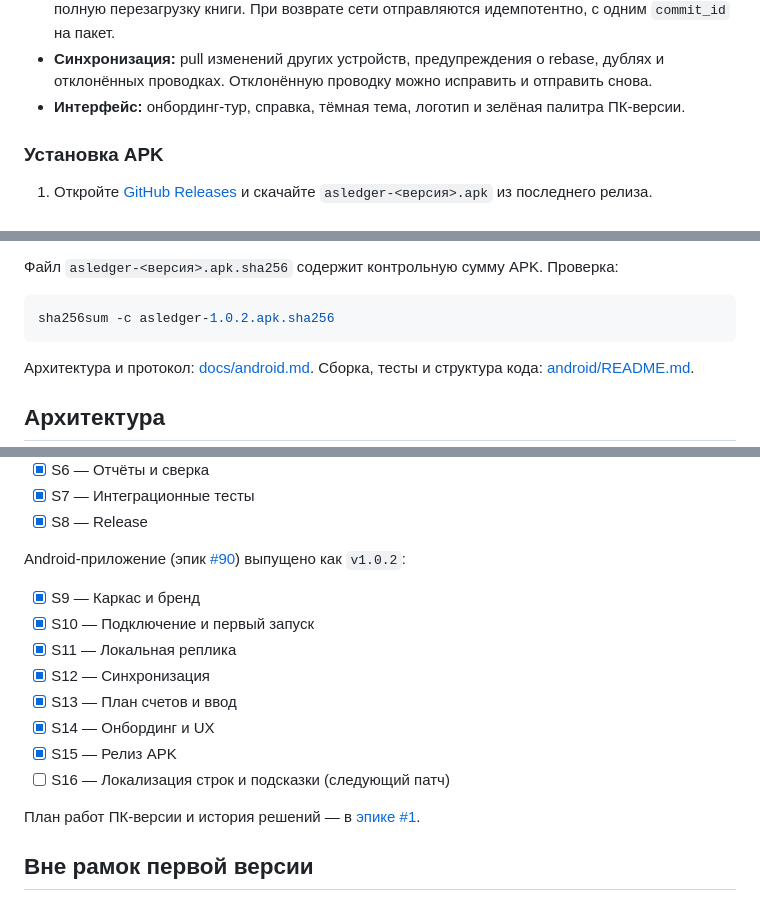
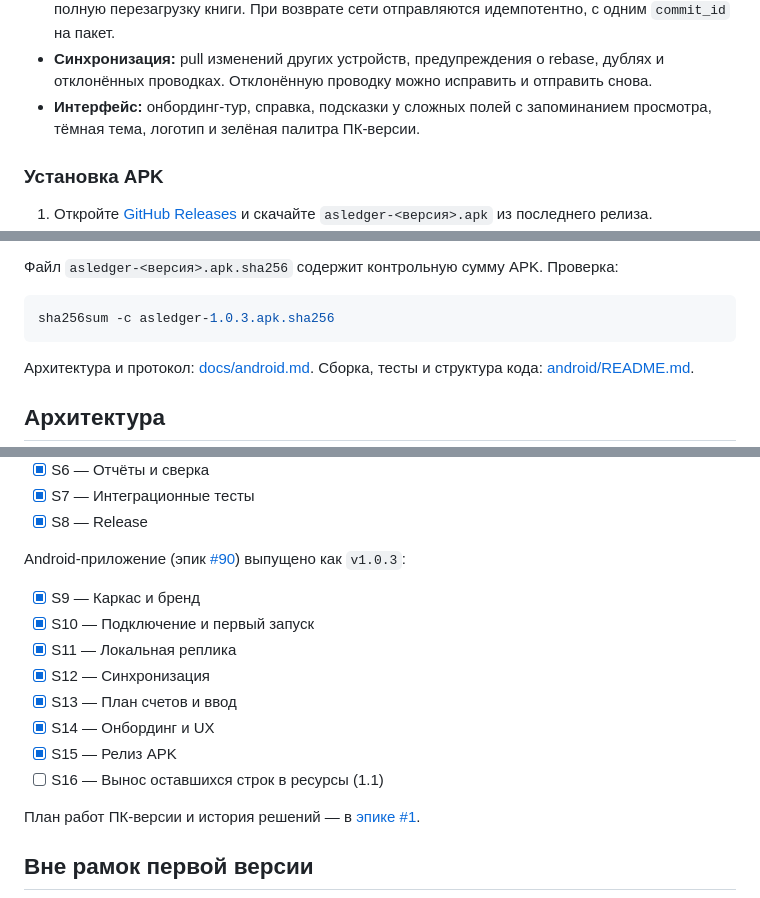
Before and after one commit to trefas/asledger, a Markdown page: README.md, 3 parts joined by grey strips. Drawn GitHub-style.

````diff
--- a/README.md
+++ b/README.md
@@ -108,8 +108,8 @@ cd C:\asledger
 - **Синхронизация:** pull изменений других устройств, предупреждения о rebase,
   дублях и отклонённых проводках. Отклонённую проводку можно исправить и
   отправить снова.
-- **Интерфейс:** онбординг-тур, справка, тёмная тема, логотип и зелёная палитра
-  ПК-версии.
+- **Интерфейс:** онбординг-тур, справка, подсказки у сложных полей с
+  запоминанием просмотра, тёмная тема, логотип и зелёная палитра ПК-версии.
 
 ### Установка APK
 
@@ -128,7 +128,7 @@ cd C:\asledger
 Файл `asledger-<версия>.apk.sha256` содержит контрольную сумму APK. Проверка:
 
 ```bash
-sha256sum -c asledger-1.0.2.apk.sha256
+sha256sum -c asledger-1.0.3.apk.sha256
 ```
 
 Архитектура и протокол: [docs/android.md](docs/android.md). Сборка, тесты и
@@ -210,7 +210,7 @@ API, web и интеграционный стенд, `templates/` и `assets/`
 - [x] S8 — Release
 
 Android-приложение (эпик [#90](https://github.com/trefas/asledger/issues/90))
-выпущено как `v1.0.2`:
+выпущено как `v1.0.3`:
 
 - [x] S9 — Каркас и бренд
 - [x] S10 — Подключение и первый запуск
@@ -219,7 +219,7 @@ Android-приложение (эпик [#90](https://github.com/trefas/asledger/
 - [x] S13 — План счетов и ввод
 - [x] S14 — Онбординг и UX
 - [x] S15 — Релиз APK
-- [ ] S16 — Локализация строк и подсказки (следующий патч)
+- [ ] S16 — Вынос оставшихся строк в ресурсы (1.1)
 
 План работ ПК-версии и история решений — в
 [эпике #1](https://github.com/trefas/asledger/issues/1).
````
Also changed, not shown: docs/android.md (+27 -25 lines), docs/release.md (+1 -1 lines), docs/screenshots/android/14-hint.png (added).
